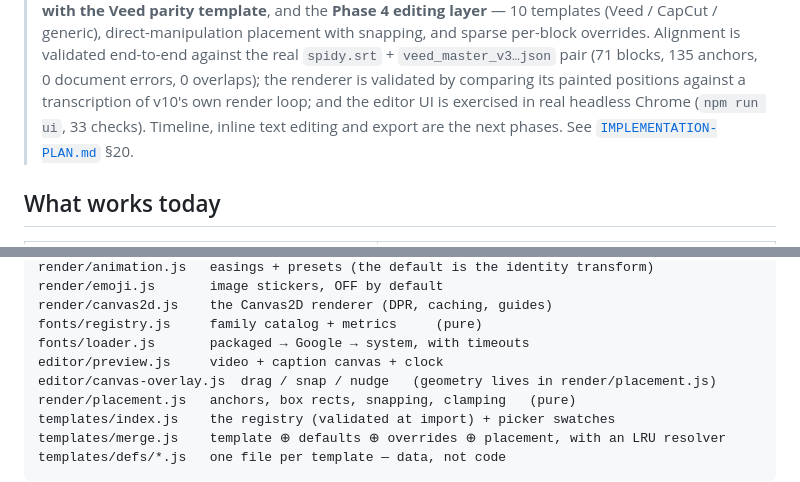
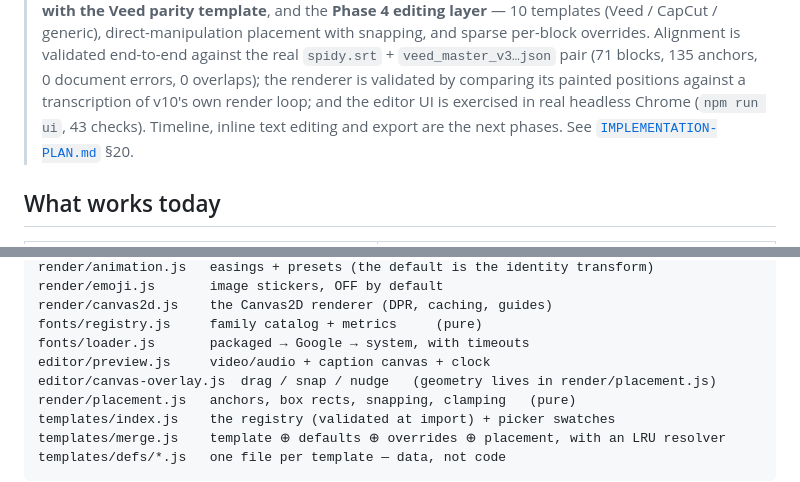
Before and after one commit to tejas-sonavane21/av-studio, a Markdown page: caption-studio/README.md, 2 parts joined by grey strips. Drawn GitHub-style.

```diff
--- a/caption-studio/README.md
+++ b/caption-studio/README.md
@@ -17,7 +17,7 @@ so this folder is self-contained.
 > and sparse per-block overrides. Alignment is validated end-to-end against the real `spidy.srt` +
 > `veed_master_v3…json` pair (71 blocks, 135 anchors, 0 document errors, 0 overlaps); the renderer is
 > validated by comparing its painted positions against a transcription of v10's own render loop; and
-> the editor UI is exercised in real headless Chrome (`npm run ui`, 33 checks). Timeline,
+> the editor UI is exercised in real headless Chrome (`npm run ui`, 43 checks). Timeline,
 > inline text editing and export are the next phases. See
 > [`IMPLEMENTATION-PLAN.md`](IMPLEMENTATION-PLAN.md) §20.
 
@@ -58,7 +59,7 @@ render/emoji.js       image stickers, OFF by default
 render/canvas2d.js    the Canvas2D renderer (DPR, caching, guides)
 fonts/registry.js     family catalog + metrics     (pure)
 fonts/loader.js       packaged → Google → system, with timeouts
-editor/preview.js     video + caption canvas + clock
+editor/preview.js     video/audio + caption canvas + clock
 editor/canvas-overlay.js  drag / snap / nudge   (geometry lives in render/placement.js)
 render/placement.js   anchors, box rects, snapping, clamping   (pure)
 templates/index.js    the registry (validated at import) + picker swatches
```
Also changed, not shown: other parts of caption-studio/README.md (+7 -5 lines).
